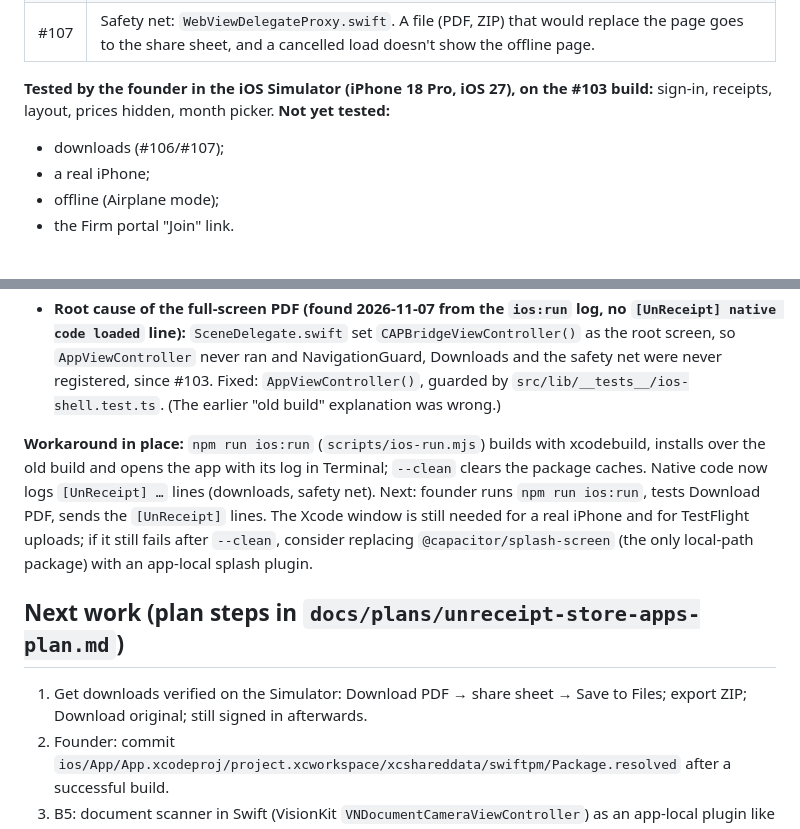
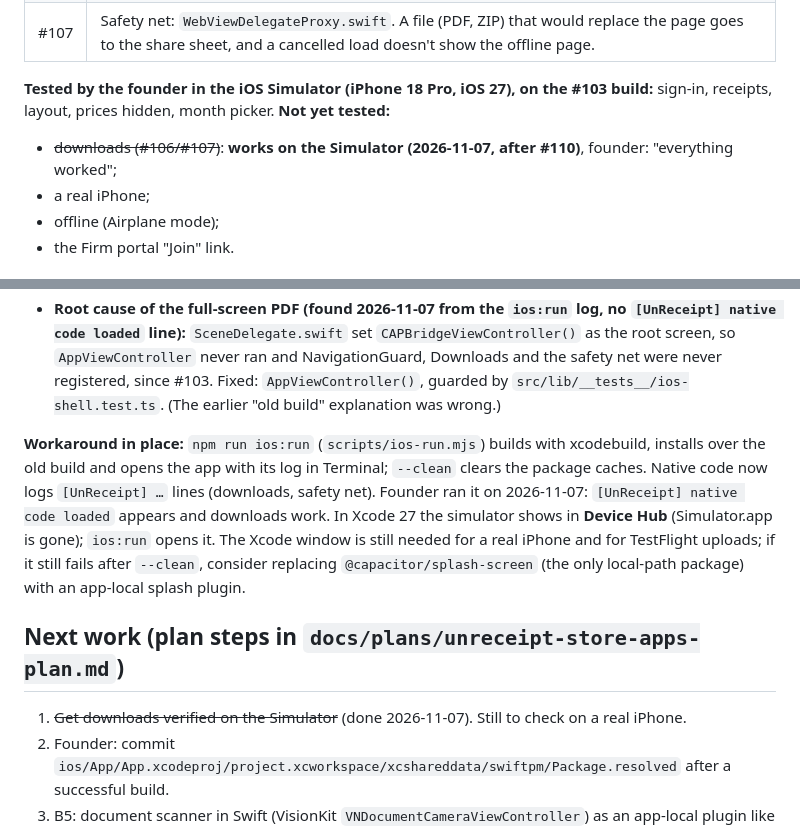
Before and after one commit to alexclouet1569/unreceipt-mvp, a Markdown page: docs/plans/next-session-handoff.md, 2 parts joined by grey strips. Rendered like a GitHub page.

Commit message:
Handoff: downloads verified in the Simulator; Device Hub note
Co-Authored-By: Claude Opus 5.5 <noreply@anthropic.com>
Claude-Session: https://claude.ai/code/session_01BbxoxJHk8PDEhxSfxf6Uyk

```diff
--- a/docs/plans/next-session-handoff.md
+++ b/docs/plans/next-session-handoff.md
@@ -17,7 +17,7 @@ Paste this at the start of a new Claude Code session:
 | #107 | Safety net: `WebViewDelegateProxy.swift`. A file (PDF, ZIP) that would replace the page goes to the share sheet, and a cancelled load doesn't show the offline page. |
 
 **Tested by the founder in the iOS Simulator (iPhone 18 Pro, iOS 27), on the #103 build:** sign-in, receipts, layout, prices hidden, month picker. **Not yet tested:**
-- downloads (#106/#107);
+- ~~downloads (#106/#107)~~: **works on the Simulator (2026-11-07, after #110)**, founder: "everything worked";
 - a real iPhone;
 - offline (Airplane mode);
 - the Firm portal "Join" link.
@@ -30,11 +30,11 @@ Paste this at the start of a new Claude Code session:
 - So the project is fine; only the Xcode window fails.
 - **Root cause of the full-screen PDF (found 2026-11-07 from the `ios:run` log, no `[UnReceipt] native code loaded` line):** `SceneDelegate.swift` set `CAPBridgeViewController()` as the root screen, so `AppViewController` never ran and NavigationGuard, Downloads and the safety net were never registered, since #103. Fixed: `AppViewController()`, guarded by `src/lib/__tests__/ios-shell.test.ts`. (The earlier "old build" explanation was wrong.)
 
-**Workaround in place:** `npm run ios:run` (`scripts/ios-run.mjs`) builds with xcodebuild, installs over the old build and opens the app with its log in Terminal; `--clean` clears the package caches. Native code now logs `[UnReceipt] …` lines (downloads, safety net). Next: founder runs `npm run ios:run`, tests Download PDF, sends the `[UnReceipt]` lines. The Xcode window is still needed for a real iPhone and for TestFlight uploads; if it still fails after `--clean`, consider replacing `@capacitor/splash-screen` (the only local-path package) with an app-local splash plugin.
+**Workaround in place:** `npm run ios:run` (`scripts/ios-run.mjs`) builds with xcodebuild, installs over the old build and opens the app with its log in Terminal; `--clean` clears the package caches. Native code now logs `[UnReceipt] …` lines (downloads, safety net). Founder ran it on 2026-11-07: `[UnReceipt] native code loaded` appears and downloads work. In Xcode 27 the simulator shows in **Device Hub** (Simulator.app is gone); `ios:run` opens it. The Xcode window is still needed for a real iPhone and for TestFlight uploads; if it still fails after `--clean`, consider replacing `@capacitor/splash-screen` (the only local-path package) with an app-local splash plugin.
 
 ## Next work (plan steps in `docs/plans/unreceipt-store-apps-plan.md`)
 
-1. Get downloads verified on the Simulator: Download PDF → share sheet → Save to Files; export ZIP; Download original; still signed in afterwards.
+1. ~~Get downloads verified on the Simulator~~ (done 2026-11-07). Still to check on a real iPhone.
 2. Founder: commit `ios/App/App.xcodeproj/project.xcworkspace/xcshareddata/swiftpm/Package.resolved` after a successful build.
 3. B5: document scanner in Swift (VisionKit `VNDocumentCameraViewController`) as an app-local plugin like `DownloadsPlugin`, feeding the existing `CaptureDialog` → `/api/ocr` flow.
 4. Push notifications (B8), then the share extension (B7). Both need the paid Apple account.
```
